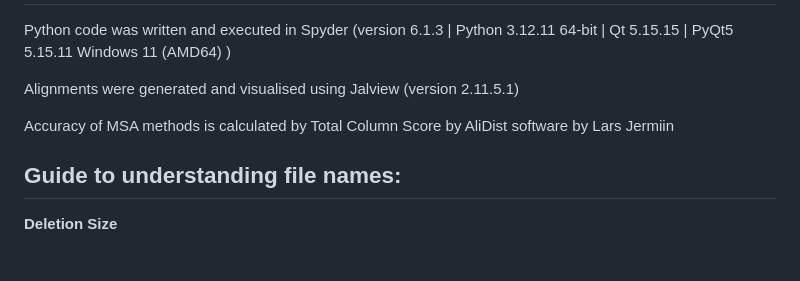
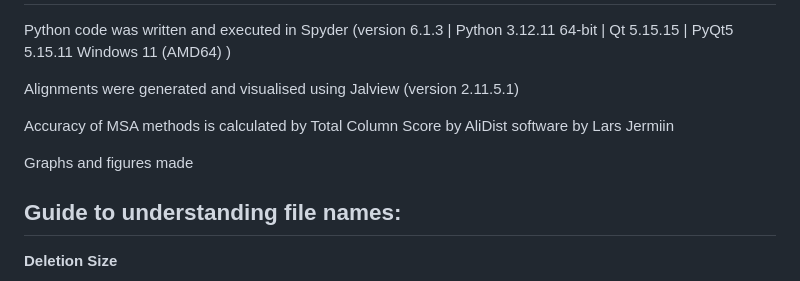
Before and after one commit to moyarcaulfield/MSA_Assessment, a Markdown page: README.md, the part around the change. Rendered like a GitHub page; blank space fills up the shorter version.

```diff
--- a/README.md
+++ b/README.md
@@ -5,6 +5,8 @@ Python code was written and executed in Spyder (version 6.1.3 | Python 3.12.11 6
 Alignments were generated and visualised using Jalview (version 2.11.5.1)
 
 Accuracy of MSA methods is calculated by Total Column Score by AliDist software by Lars Jermiin
+
+Graphs and figures made
 
 ## Guide to understanding file names:
 
```
